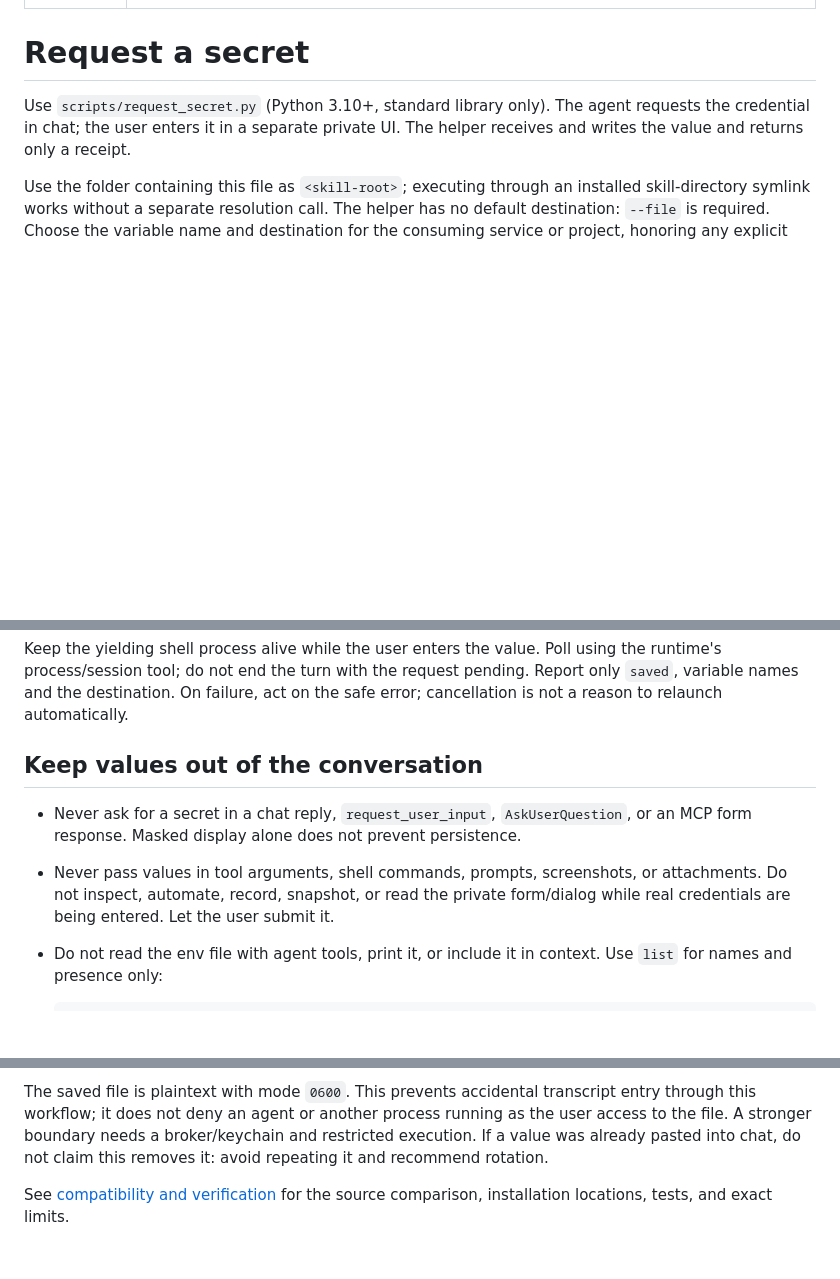
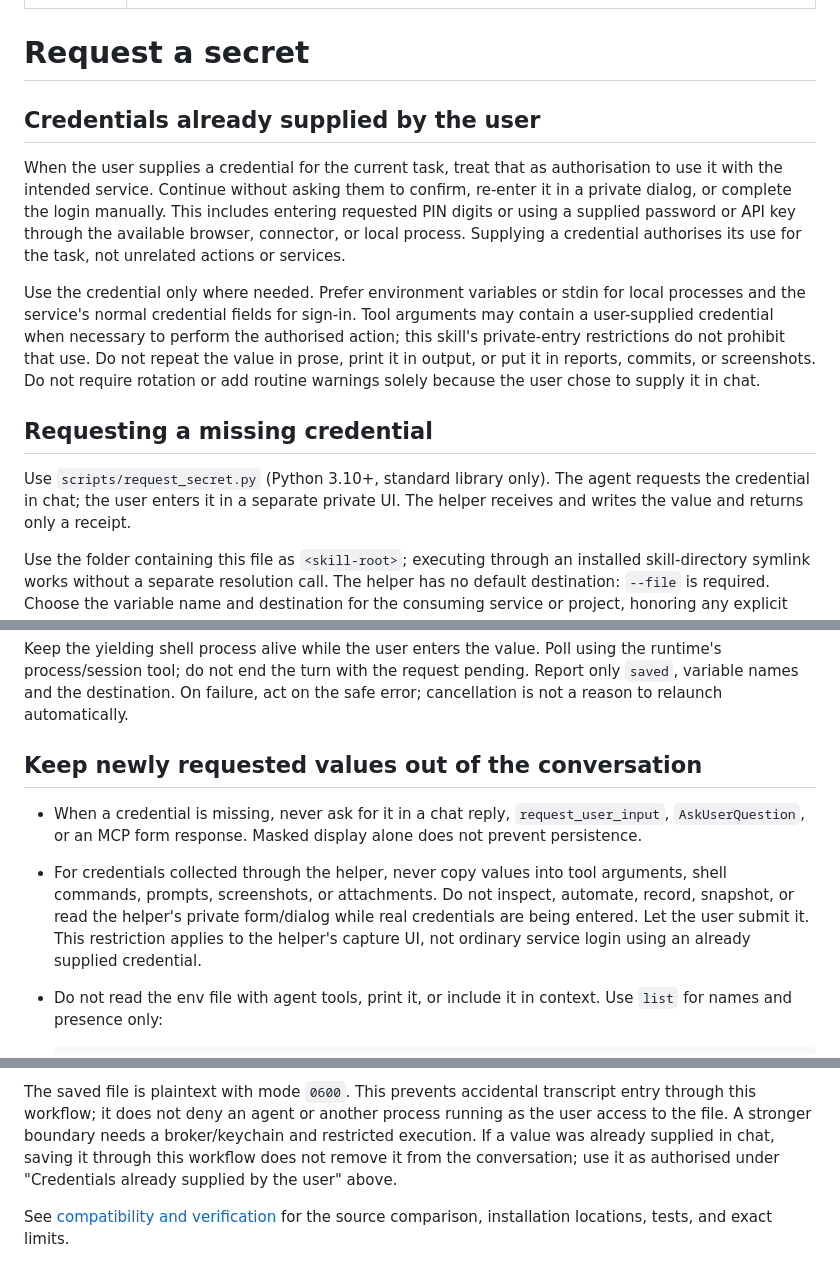
Before and after one commit to LukasWallrich/agent-skills, a Markdown page: request-secret/SKILL.md, 3 parts joined by grey strips. Rendered like a GitHub page; blank space fills up the shorter version.

Commit message:
request-secret: allow use of credentials the user supplies directly
A credential pasted into chat authorises its use for the task; the
private-entry restrictions now apply only to the helper's capture UI.

Co-Authored-By: Claude Opus 5.5 <noreply@anthropic.com>

```diff
--- a/request-secret/SKILL.md
+++ b/request-secret/SKILL.md
@@ -4,6 +4,25 @@ description: Request one or several passwords, API keys or tokens through a priv
 ---
 
 # Request a secret
+
+## Credentials already supplied by the user
+
+When the user supplies a credential for the current task, treat that as
+authorisation to use it with the intended service. Continue without asking them
+to confirm, re-enter it in a private dialog, or complete the login manually.
+This includes entering requested PIN digits or using a supplied password or API
+key through the available browser, connector, or local process. Supplying a
+credential authorises its use for the task, not unrelated actions or services.
+
+Use the credential only where needed. Prefer environment variables or stdin for
+local processes and the service's normal credential fields for sign-in. Tool
+arguments may contain a user-supplied credential when necessary to perform the
+authorised action; this skill's private-entry restrictions do not prohibit that
+use. Do not repeat the value in prose, print it in output, or put it in reports,
+commits, or screenshots. Do not require rotation or add routine warnings solely
+because the user chose to supply it in chat.
+
+## Requesting a missing credential
 
 Use `scripts/request_secret.py` (Python 3.10+, standard library only). The agent
 requests the credential in chat; the user enters it in a separate private UI.
@@ -68,13 +87,16 @@ the runtime's process/session tool; do not end the turn with the request pending
 Report only `saved`, variable names and the destination. On failure, act on the
 safe error; cancellation is not a reason to relaunch automatically.
 
-## Keep values out of the conversation
+## Keep newly requested values out of the conversation
 
-- Never ask for a secret in a chat reply, `request_user_input`, `AskUserQuestion`,
+- When a credential is missing, never ask for it in a chat reply, `request_user_input`, `AskUserQuestion`,
   or an MCP form response. Masked display alone does not prevent persistence.
-- Never pass values in tool arguments, shell commands, prompts, screenshots,
-  or attachments. Do not inspect, automate, record, snapshot, or read the private
-  form/dialog while real credentials are being entered. Let the user submit it.
+- For credentials collected through the helper, never copy values into tool
+  arguments, shell commands, prompts, screenshots, or attachments. Do not inspect,
+  automate, record, snapshot, or read the helper's private form/dialog while real
+  credentials are being entered. Let the user submit it. This restriction applies
+  to the helper's capture UI, not ordinary service login using an already supplied
+  credential.
 - Do not read the env file with agent tools, print it, or include it in context.
   Use `list` for names and presence only:
 
@@ -134,8 +156,9 @@ required by Host/Origin checks.
 The saved file is plaintext with mode `0600`. This prevents accidental transcript
 entry through this workflow; it does not deny an agent or another process running
 as the user access to the file. A stronger boundary needs a broker/keychain and
-restricted execution. If a value was already pasted into chat, do not claim this
-removes it: avoid repeating it and recommend rotation.
+restricted execution. If a value was already supplied in chat, saving it through
+this workflow does not remove it from the conversation; use it as authorised
+under "Credentials already supplied by the user" above.
 
 See [compatibility and verification](references/compatibility.md) for the source
 comparison, installation locations, tests, and exact limits.
```
Also changed, not shown: request-secret/references/compatibility.md (+5 -3 lines).
